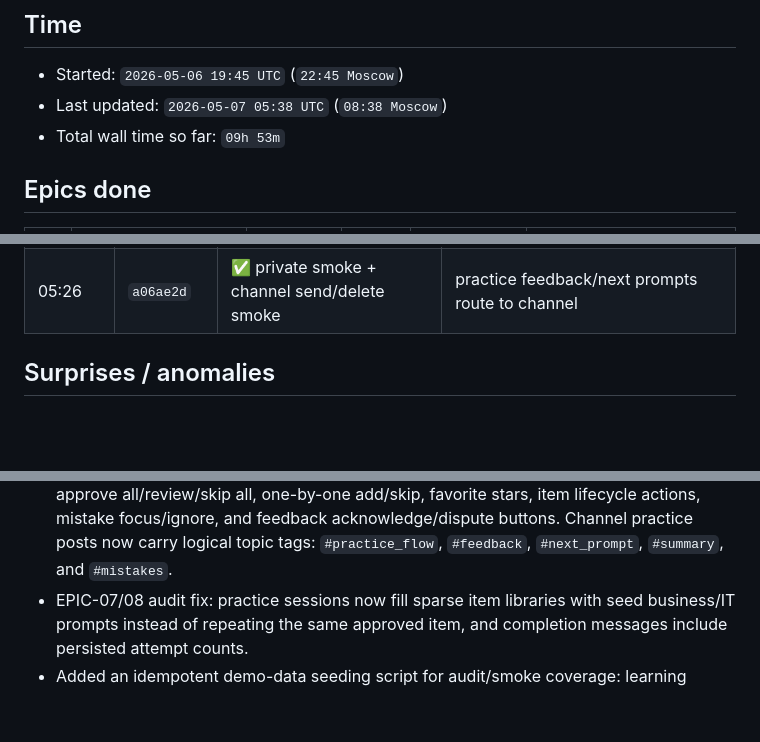
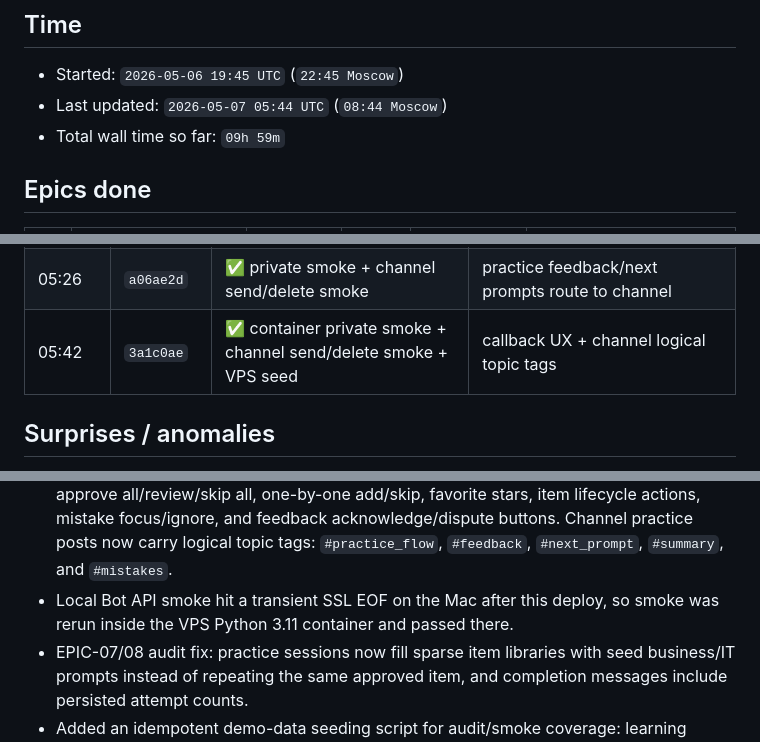
Before and after one commit to eiler2005/FluentLoop, a Markdown page: MORNING_REPORT.md, 3 parts joined by grey strips. GitHub-like rendering; blank space fills up the shorter version.

Commit message:
REPORT: record callback UX deploy

```diff
--- a/MORNING_REPORT.md
+++ b/MORNING_REPORT.md
@@ -3,8 +3,8 @@
 ## Time
 
 - Started: `2026-05-06 19:45 UTC` (`22:45 Moscow`)
-- Last updated: `2026-05-07 05:38 UTC` (`08:38 Moscow`)
-- Total wall time so far: `09h 53m`
+- Last updated: `2026-05-07 05:44 UTC` (`08:44 Moscow`)
+- Total wall time so far: `09h 59m`
 
 ## Epics done
 
@@ -58,6 +58,7 @@
 | 22:10 | `113ba96` | ✅ Bot API outbound smoke + VPS seed | EPIC-11-14 strict audit fixes |
 | 05:23 | `7cc0cb5` | ✅ private smoke + channel send/delete smoke | channel id discovered and env deployed |
 | 05:26 | `a06ae2d` | ✅ private smoke + channel send/delete smoke | practice feedback/next prompts route to channel |
+| 05:42 | `3a1c0ae` | ✅ container private smoke + channel send/delete smoke + VPS seed | callback UX + channel logical topic tags |
 
 ## Surprises / anomalies
 
@@ -98,6 +99,8 @@
   acknowledge/dispute buttons. Channel practice posts now carry logical topic
   tags: `#practice_flow`, `#feedback`, `#next_prompt`, `#summary`, and
   `#mistakes`.
+- Local Bot API smoke hit a transient SSL EOF on the Mac after this deploy, so
+  smoke was rerun inside the VPS Python 3.11 container and passed there.
 - EPIC-07/08 audit fix: practice sessions now fill sparse item libraries with
   seed business/IT prompts instead of repeating the same approved item, and
   completion messages include persisted attempt counts.
```
